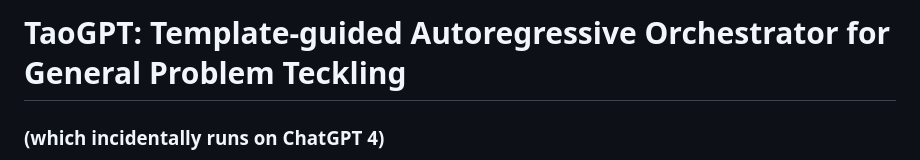
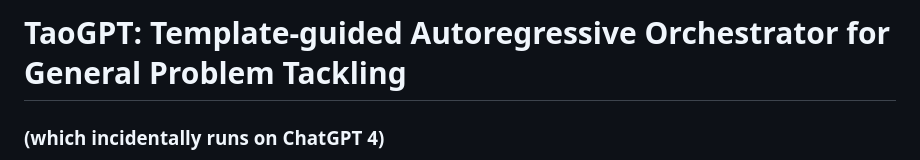
Before and after one commit to zillow/taogpt, a Markdown page: README.md, the part around the change. GitHub-like rendering.

```diff
--- a/README.md
+++ b/README.md
@@ -1,4 +1,4 @@
-# TaoGPT: Template-guided Autoregressive Orchestrator for General Problem Teckling
+# TaoGPT: Template-guided Autoregressive Orchestrator for General Problem Tackling
 <div style="text-align: center">
 
 ### (which incidentally runs on ChatGPT 4)
```
